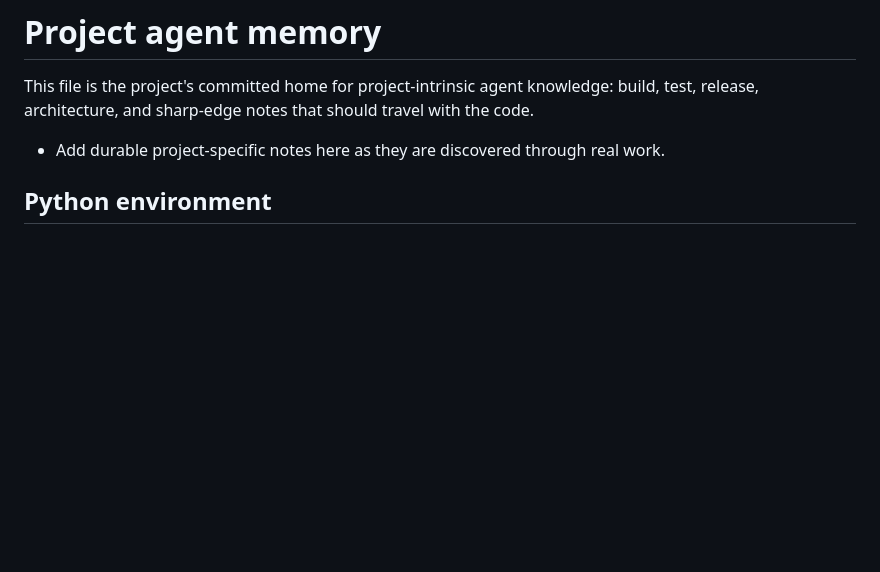
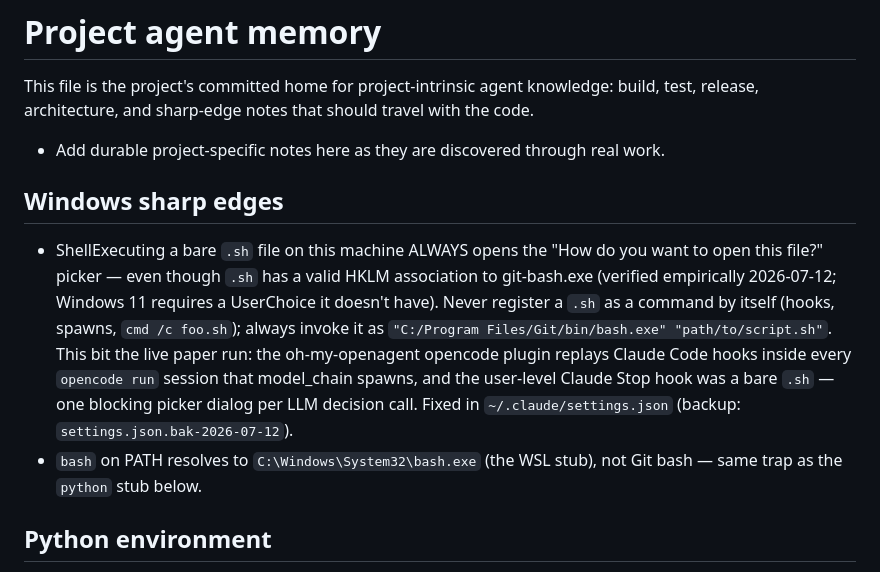
Before and after one commit to G-R-A-V-I-T-Y/forge, a Markdown page: CLAUDE.md, the part around the change. GitHub-like rendering; blank space fills up the shorter version.

Commit message:
docs: Windows .sh ShellExecute sharp edge (live-run popup storm root cause)
ShellExecuting a bare .sh on this machine always opens the app picker
despite a valid HKLM association (verified empirically). The oh-my-openagent
opencode plugin replays Claude Code hooks inside every opencode session
model_chain spawns; the user-level Claude Stop hook was a bare .sh →
one blocking picker dialog per LLM decision call during the paper run.
Fixed outside the repo in ~/.claude/settings.json (hook now invoked via
Git bash explicitly); documented here so no future hook/spawn re-trips it.

Co-Authored-By: Claude Fable 5 <noreply@anthropic.com>

```diff
--- a/CLAUDE.md
+++ b/CLAUDE.md
@@ -3,6 +3,11 @@
 This file is the project's committed home for project-intrinsic agent knowledge: build, test, release, architecture, and sharp-edge notes that should travel with the code.
 
 - Add durable project-specific notes here as they are discovered through real work.
+
+## Windows sharp edges
+
+- ShellExecuting a bare `.sh` file on this machine ALWAYS opens the "How do you want to open this file?" picker — even though `.sh` has a valid HKLM association to git-bash.exe (verified empirically 2026-07-12; Windows 11 requires a UserChoice it doesn't have). Never register a `.sh` as a command by itself (hooks, spawns, `cmd /c foo.sh`); always invoke it as `"C:/Program Files/Git/bin/bash.exe" "path/to/script.sh"`. This bit the live paper run: the oh-my-openagent opencode plugin replays Claude Code hooks inside every `opencode run` session that model_chain spawns, and the user-level Claude Stop hook was a bare `.sh` — one blocking picker dialog per LLM decision call. Fixed in `~/.claude/settings.json` (backup: `settings.json.bak-2026-07-12`).
+- `bash` on PATH resolves to `C:\Windows\System32\bash.exe` (the WSL stub), not Git bash — same trap as the `python` stub below.
 
 ## Python environment
 
```
